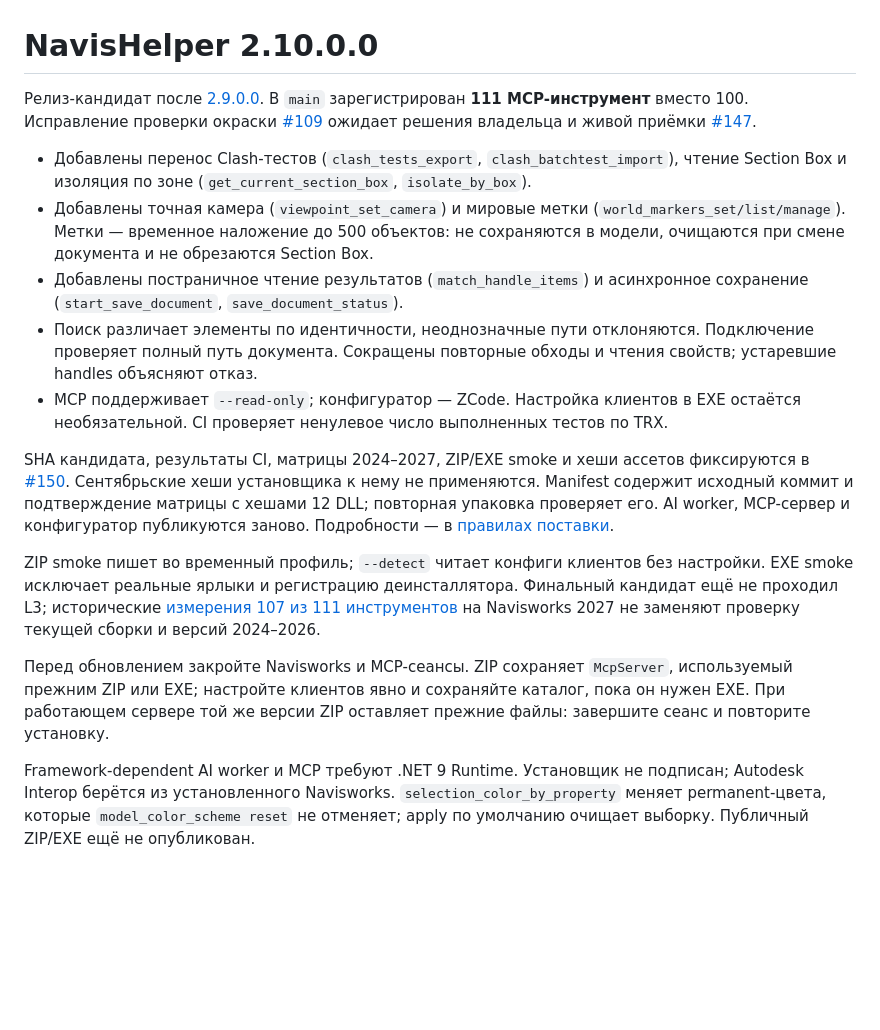
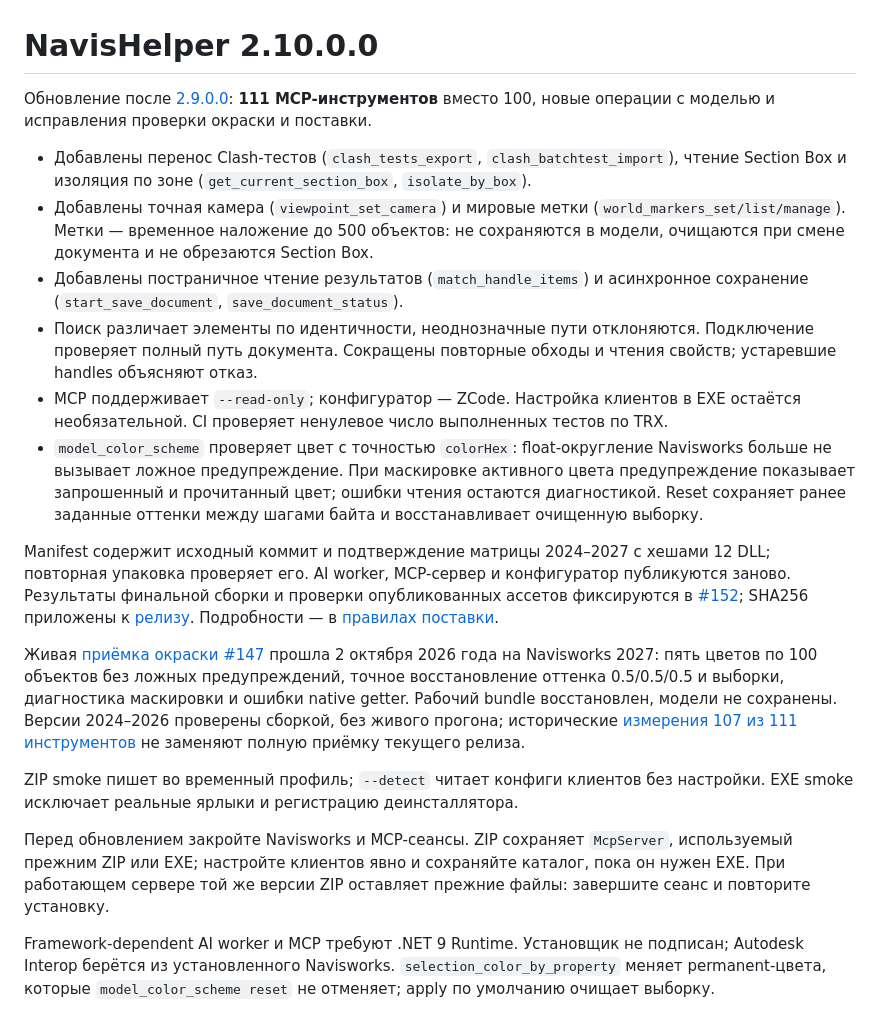
Before and after one commit to mikhalchankasm/NavisWorksMaster, a Markdown page: docs/releases/v2.10.0.0.md, the part around the change. Drawn GitHub-style; blank space fills up the shorter version.

Commit message:
docs(release): finalize 2.10.0.0 after live acceptance (#153)
* docs(release): finalize 2.10 notes after live color acceptance

* docs(release): correct Russian tool-count plural

```diff
--- a/docs/releases/v2.10.0.0.md
+++ b/docs/releases/v2.10.0.0.md
@@ -1,17 +1,20 @@
 # NavisHelper 2.10.0.0
 
-Релиз-кандидат после [2.9.0.0](https://github.com/mikhalchankasm/NavisWorksMaster/releases/tag/v2.9.0.0). В `main` зарегистрирован **111 MCP-инструмент** вместо 100. Исправление проверки окраски [#109](https://github.com/mikhalchankasm/NavisWorksMaster/pull/109) ожидает решения владельца и живой приёмки [#147](https://github.com/mikhalchankasm/NavisWorksMaster/issues/147).
+Обновление после [2.9.0.0](https://github.com/mikhalchankasm/NavisWorksMaster/releases/tag/v2.9.0.0): **111 MCP-инструментов** вместо 100, новые операции с моделью и исправления проверки окраски и поставки.
 
 - Добавлены перенос Clash-тестов (`clash_tests_export`, `clash_batchtest_import`), чтение Section Box и изоляция по зоне (`get_current_section_box`, `isolate_by_box`).
 - Добавлены точная камера (`viewpoint_set_camera`) и мировые метки (`world_markers_set/list/manage`). Метки — временное наложение до 500 объектов: не сохраняются в модели, очищаются при смене документа и не обрезаются Section Box.
 - Добавлены постраничное чтение результатов (`match_handle_items`) и асинхронное сохранение (`start_save_document`, `save_document_status`).
 - Поиск различает элементы по идентичности, неоднозначные пути отклоняются. Подключение проверяет полный путь документа. Сокращены повторные обходы и чтения свойств; устаревшие handles объясняют отказ.
 - MCP поддерживает `--read-only`; конфигуратор — ZCode. Настройка клиентов в EXE остаётся необязательной. CI проверяет ненулевое число выполненных тестов по TRX.
+- `model_color_scheme` проверяет цвет с точностью `colorHex`: float-округление Navisworks больше не вызывает ложное предупреждение. При маскировке активного цвета предупреждение показывает запрошенный и прочитанный цвет; ошибки чтения остаются диагностикой. Reset сохраняет ранее заданные оттенки между шагами байта и восстанавливает очищенную выборку.
 
-SHA кандидата, результаты CI, матрицы 2024–2027, ZIP/EXE smoke и хеши ассетов фиксируются в [#150](https://github.com/mikhalchankasm/NavisWorksMaster/issues/150). Сентябрьские хеши установщика к нему не применяются. Manifest содержит исходный коммит и подтверждение матрицы с хешами 12 DLL; повторная упаковка проверяет его. AI worker, MCP-сервер и конфигуратор публикуются заново. Подробности — в [правилах поставки](../MCP_DISTRIBUTION_PLAN.md).
+Manifest содержит исходный коммит и подтверждение матрицы 2024–2027 с хешами 12 DLL; повторная упаковка проверяет его. AI worker, MCP-сервер и конфигуратор публикуются заново. Результаты финальной сборки и проверки опубликованных ассетов фиксируются в [#152](https://github.com/mikhalchankasm/NavisWorksMaster/issues/152); SHA256 приложены к [релизу](https://github.com/mikhalchankasm/NavisWorksMaster/releases/tag/v2.10.0.0). Подробности — в [правилах поставки](../MCP_DISTRIBUTION_PLAN.md).
 
-ZIP smoke пишет во временный профиль; `--detect` читает конфиги клиентов без настройки. EXE smoke исключает реальные ярлыки и регистрацию деинсталлятора. Финальный кандидат ещё не проходил L3; исторические [измерения 107 из 111 инструментов](../MCP_TOOL_BASELINE.md) на Navisworks 2027 не заменяют проверку текущей сборки и версий 2024–2026.
+Живая [приёмка окраски #147](https://github.com/mikhalchankasm/NavisWorksMaster/issues/147#issuecomment-5946062851) прошла 2 октября 2026 года на Navisworks 2027: пять цветов по 100 объектов без ложных предупреждений, точное восстановление оттенка 0.5/0.5/0.5 и выборки, диагностика маскировки и ошибки native getter. Рабочий bundle восстановлен, модели не сохранены. Версии 2024–2026 проверены сборкой, без живого прогона; исторические [измерения 107 из 111 инструментов](../MCP_TOOL_BASELINE.md) не заменяют полную приёмку текущего релиза.
+
+ZIP smoke пишет во временный профиль; `--detect` читает конфиги клиентов без настройки. EXE smoke исключает реальные ярлыки и регистрацию деинсталлятора.
 
 Перед обновлением закройте Navisworks и MCP-сеансы. ZIP сохраняет `McpServer`, используемый прежним ZIP или EXE; настройте клиентов явно и сохраняйте каталог, пока он нужен EXE. При работающем сервере той же версии ZIP оставляет прежние файлы: завершите сеанс и повторите установку.
 
-Framework-dependent AI worker и MCP требуют .NET 9 Runtime. Установщик не подписан; Autodesk Interop берётся из установленного Navisworks. `selection_color_by_property` меняет permanent-цвета, которые `model_color_scheme reset` не отменяет; apply по умолчанию очищает выборку. Публичный ZIP/EXE ещё не опубликован.
+Framework-dependent AI worker и MCP требуют .NET 9 Runtime. Установщик не подписан; Autodesk Interop берётся из установленного Navisworks. `selection_color_by_property` меняет permanent-цвета, которые `model_color_scheme reset` не отменяет; apply по умолчанию очищает выборку.
```
